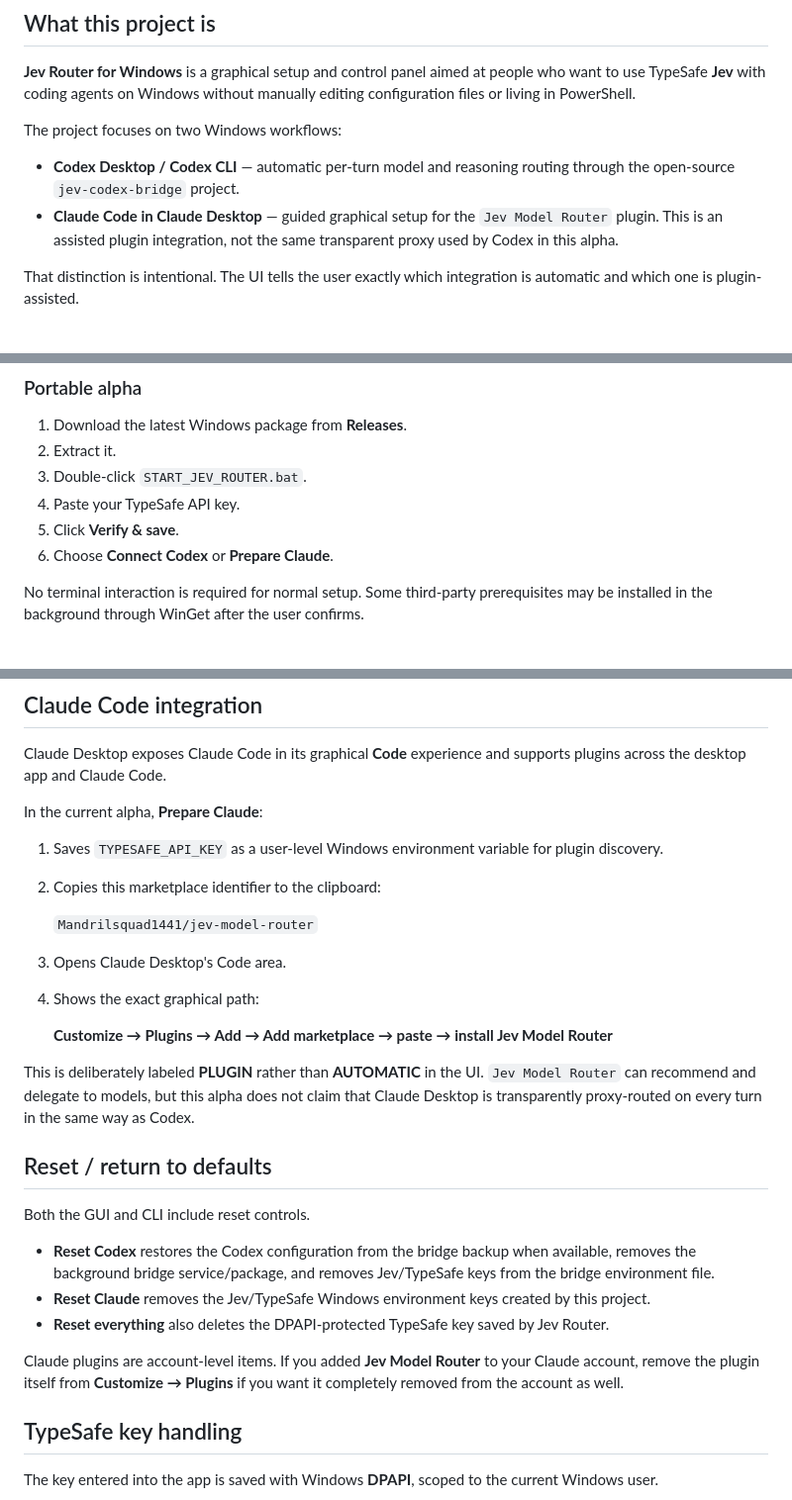
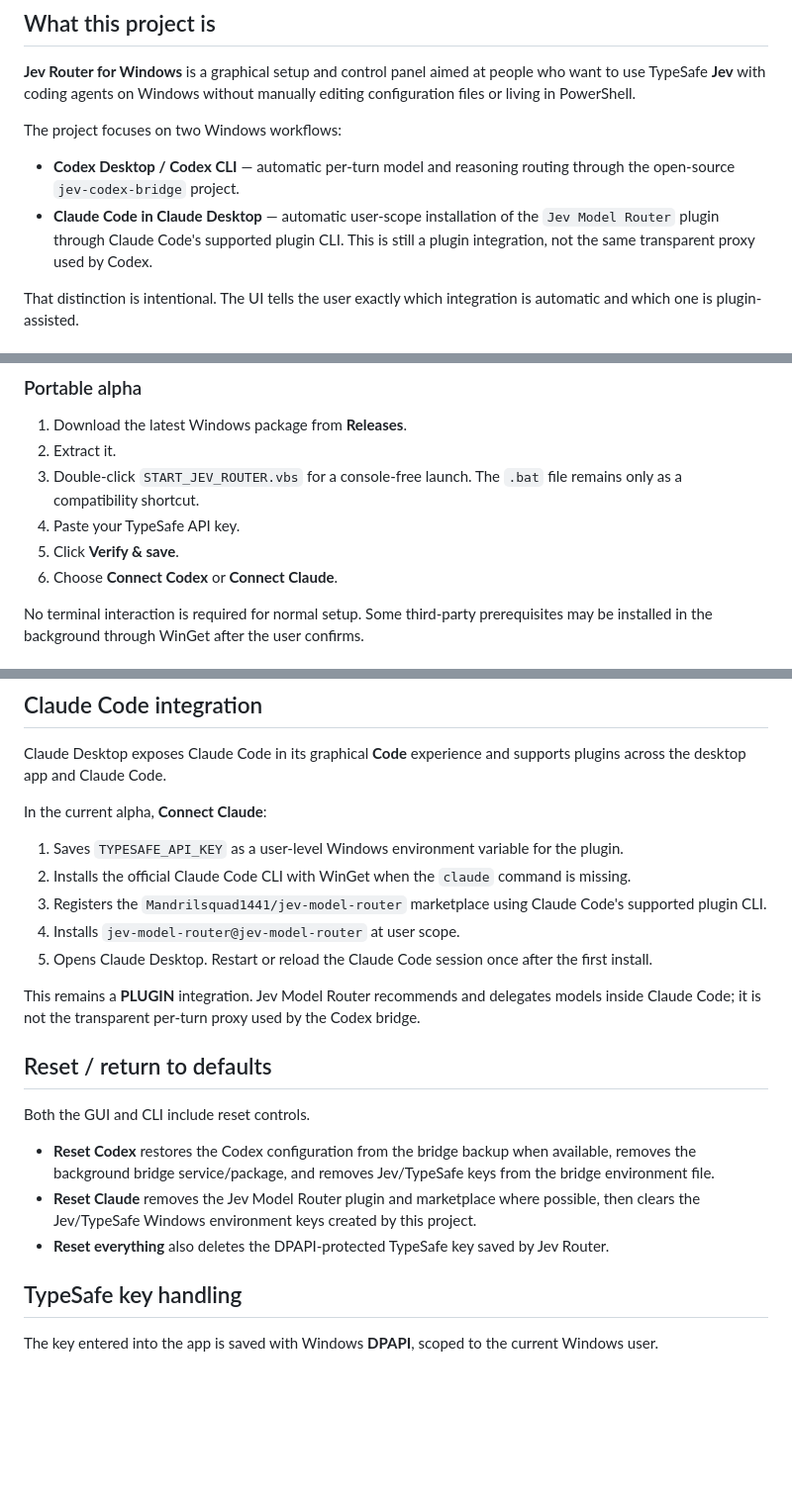
Before and after one commit to pouramin/jev-router-windows, a Markdown page: README.md, 3 parts joined by grey strips. Shown at 99% size. Rendered like a GitHub page; blank space fills up the shorter version.

Commit message:
docs: describe automatic Claude setup and hidden launcher

```diff
--- a/README.md
+++ b/README.md
@@ -23,7 +23,7 @@
 The project focuses on two Windows workflows:
 
 - **Codex Desktop / Codex CLI** — automatic per-turn model and reasoning routing through the open-source `jev-codex-bridge` project.
-- **Claude Code in Claude Desktop** — guided graphical setup for the `Jev Model Router` plugin. This is an assisted plugin integration, not the same transparent proxy used by Codex in this alpha.
+- **Claude Code in Claude Desktop** — automatic user-scope installation of the `Jev Model Router` plugin through Claude Code's supported plugin CLI. This is still a plugin integration, not the same transparent proxy used by Codex.
 
 That distinction is intentional. The UI tells the user exactly which integration is automatic and which one is plugin-assisted.
 
@@ -37,10 +37,10 @@ The target user is someone who can download an app, paste a TypeSafe API key, an
 
 1. Download the latest Windows package from **Releases**.
 2. Extract it.
-3. Double-click `START_JEV_ROUTER.bat`.
+3. Double-click `START_JEV_ROUTER.vbs` for a console-free launch. The `.bat` file remains only as a compatibility shortcut.
 4. Paste your TypeSafe API key.
 5. Click **Verify & save**.
-6. Choose **Connect Codex** or **Prepare Claude**.
+6. Choose **Connect Codex** or **Connect Claude**.
 
 No terminal interaction is required for normal setup. Some third-party prerequisites may be installed in the background through WinGet after the user confirms.
 
@@ -98,29 +98,23 @@ The upstream bridge reuses the user's existing Codex authentication; this projec
 
 Claude Desktop exposes Claude Code in its graphical **Code** experience and supports plugins across the desktop app and Claude Code.
 
-In the current alpha, **Prepare Claude**:
+In the current alpha, **Connect Claude**:
 
-1. Saves `TYPESAFE_API_KEY` as a user-level Windows environment variable for plugin discovery.
-2. Copies this marketplace identifier to the clipboard:
+1. Saves `TYPESAFE_API_KEY` as a user-level Windows environment variable for the plugin.
+2. Installs the official Claude Code CLI with WinGet when the `claude` command is missing.
+3. Registers the `Mandrilsquad1441/jev-model-router` marketplace using Claude Code's supported plugin CLI.
+4. Installs `jev-model-router@jev-model-router` at user scope.
+5. Opens Claude Desktop. Restart or reload the Claude Code session once after the first install.
 
-   `Mandrilsquad1441/jev-model-router`
-
-3. Opens Claude Desktop's Code area.
-4. Shows the exact graphical path:
-
-   **Customize → Plugins → Add → Add marketplace → paste → install Jev Model Router**
-
-This is deliberately labeled **PLUGIN** rather than **AUTOMATIC** in the UI. `Jev Model Router` can recommend and delegate to models, but this alpha does not claim that Claude Desktop is transparently proxy-routed on every turn in the same way as Codex.
+This remains a **PLUGIN** integration. Jev Model Router recommends and delegates models inside Claude Code; it is not the transparent per-turn proxy used by the Codex bridge.
 
 ## Reset / return to defaults
 
 Both the GUI and CLI include reset controls.
 
 - **Reset Codex** restores the Codex configuration from the bridge backup when available, removes the background bridge service/package, and removes Jev/TypeSafe keys from the bridge environment file.
-- **Reset Claude** removes the Jev/TypeSafe Windows environment keys created by this project.
+- **Reset Claude** removes the Jev Model Router plugin and marketplace where possible, then clears the Jev/TypeSafe Windows environment keys created by this project.
 - **Reset everything** also deletes the DPAPI-protected TypeSafe key saved by Jev Router.
-
-Claude plugins are account-level items. If you added **Jev Model Router** to your Claude account, remove the plugin itself from **Customize → Plugins** if you want it completely removed from the account as well.
 
 ## TypeSafe key handling
 
```
Also changed, not shown: other parts of README.md (+3 -3 lines).
